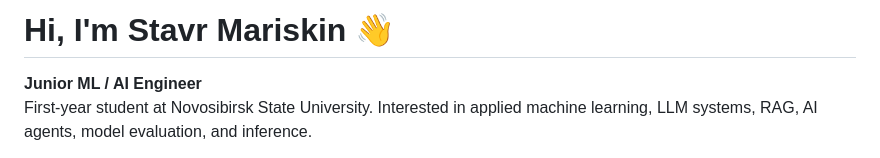
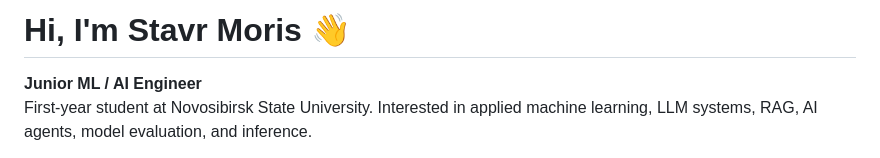
Before and after one commit to stavrmoris/stavrmoris, a Markdown page: README.md, the part around the change. GitHub-like rendering.

Commit message:
Update name from Stavr Mariskin to Stavr Moris

```diff
--- a/README.md
+++ b/README.md
@@ -1,4 +1,4 @@
-# Hi, I'm Stavr Mariskin 👋
+# Hi, I'm Stavr Moris 👋
 
 **Junior ML / AI Engineer**
 First-year student at Novosibirsk State University. Interested in applied machine learning, LLM systems, RAG, AI agents, model evaluation, and inference.
```
